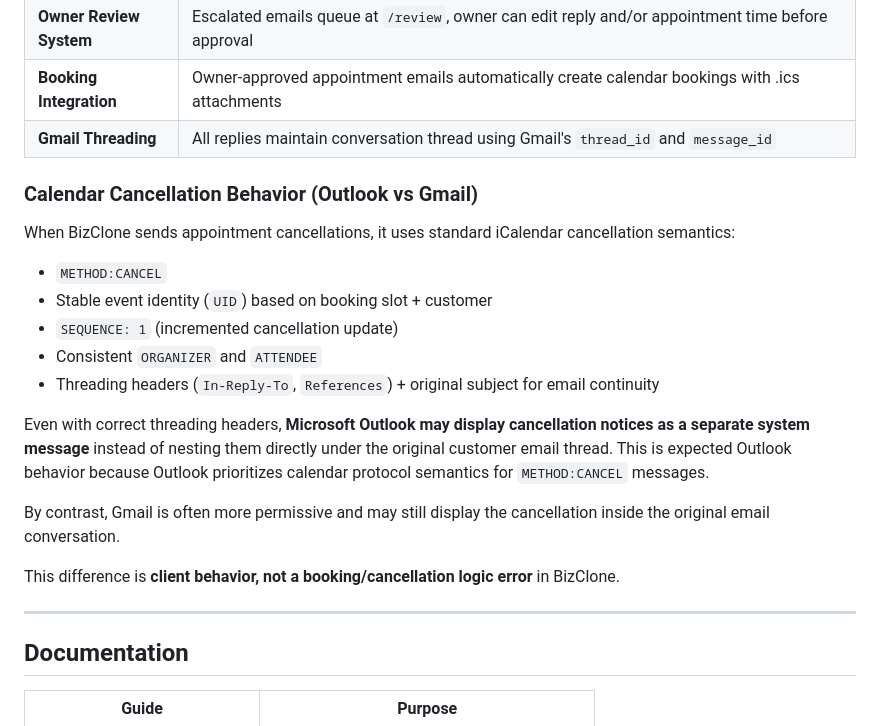
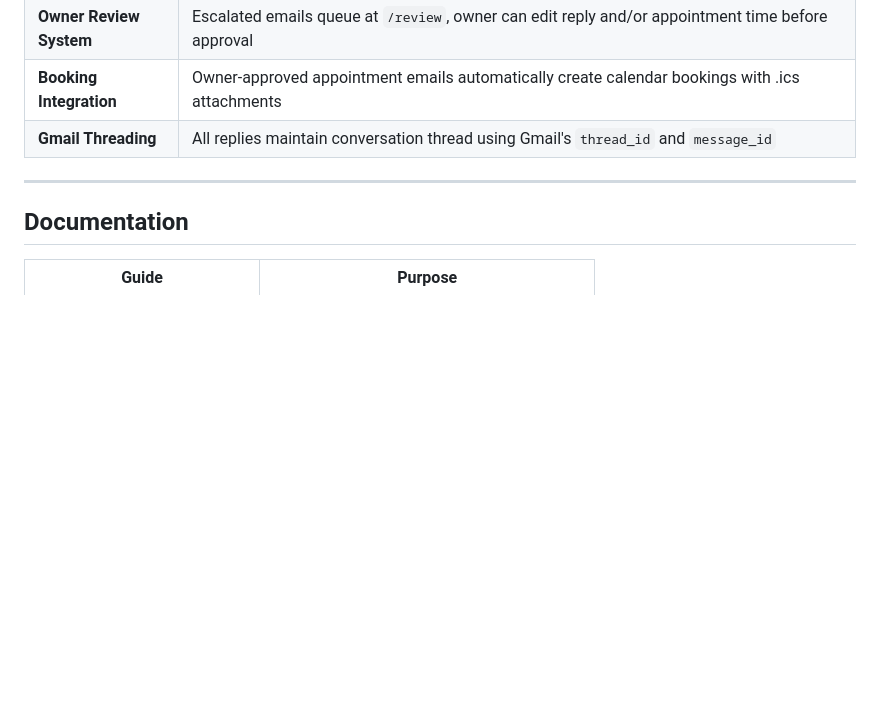
Before and after one commit to MissDinosaur/bizclone, a Markdown page: README.md, the part around the change. Drawn GitHub-style; blank space fills up the shorter version.

```diff
--- a/README.md
+++ b/README.md
@@ -218,22 +218,6 @@ Customer Email (Cancellation Request)
 | **Owner Review System** | Escalated emails queue at `/review`, owner can edit reply and/or appointment time before approval |
 | **Booking Integration** | Owner-approved appointment emails automatically create calendar bookings with .ics attachments |
 | **Gmail Threading** | All replies maintain conversation thread using Gmail's `thread_id` and `message_id` |
-
-### Calendar Cancellation Behavior (Outlook vs Gmail)
-
-When BizClone sends appointment cancellations, it uses standard iCalendar cancellation semantics:
-
-- `METHOD:CANCEL`
-- Stable event identity (`UID`) based on booking slot + customer
-- `SEQUENCE: 1` (incremented cancellation update)
-- Consistent `ORGANIZER` and `ATTENDEE`
-- Threading headers (`In-Reply-To`, `References`) + original subject for email continuity
-
-Even with correct threading headers, **Microsoft Outlook may display cancellation notices as a separate system message** instead of nesting them directly under the original customer email thread. This is expected Outlook behavior because Outlook prioritizes calendar protocol semantics for `METHOD:CANCEL` messages.
-
-By contrast, Gmail is often more permissive and may still display the cancellation inside the original email conversation.
-
-This difference is **client behavior, not a booking/cancellation logic error** in BizClone.
 
 ---
 
```
